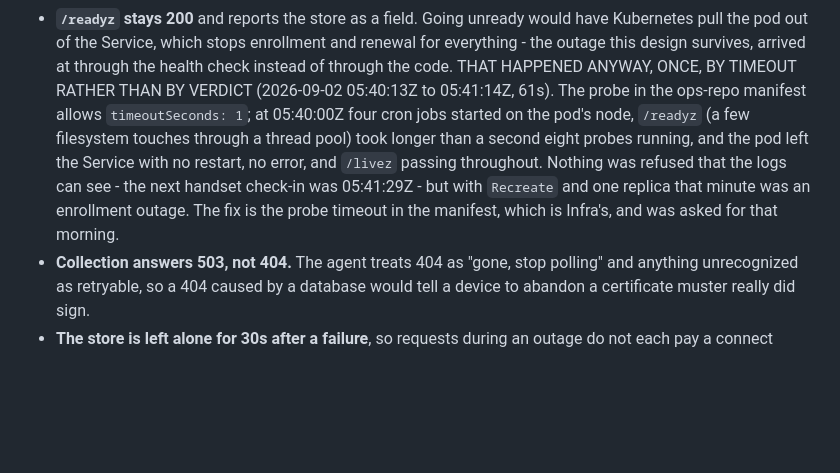
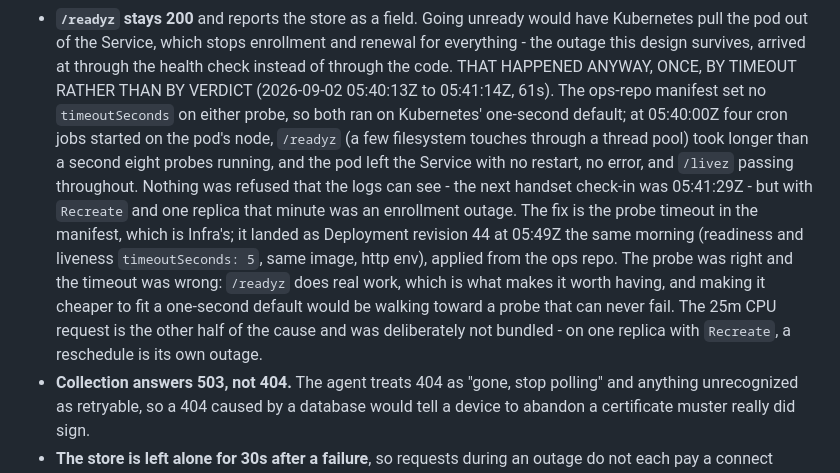
Before and after one commit to quadseven/muster, a Markdown page: docs/what-is-deployed.md, the part around the change. GitHub-like rendering; blank space fills up the shorter version.

Commit message:
Record that the probe timeout landed as revision 44 (#39)
* Record that the probe timeout landed as revision 44

Claude-Session: https://claude.ai/code/session_01UkWktkaYXZwdwzUvZQrN9q

* Probes ran on the 1s default, not an explicit 1; keep the probe, fix the timeout

Claude-Session: https://claude.ai/code/session_01UkWktkaYXZwdwzUvZQrN9q

```diff
--- a/docs/what-is-deployed.md
+++ b/docs/what-is-deployed.md
@@ -342,15 +342,21 @@ So, concretely, while Postgres is away:
   renewal for everything - the outage this design survives, arrived at through
   the health check instead of through the code.
   THAT HAPPENED ANYWAY, ONCE, BY TIMEOUT RATHER THAN BY VERDICT (2026-09-02
-  05:40:13Z to 05:41:14Z, 61s). The probe in the ops-repo manifest allows
-  `timeoutSeconds: 1`; at 05:40:00Z four cron jobs started on the pod's node,
+  05:40:13Z to 05:41:14Z, 61s). The ops-repo manifest set no `timeoutSeconds`
+  on either probe, so both ran on Kubernetes' one-second default; at 05:40:00Z four cron jobs started on the pod's node,
   `/readyz` (a few filesystem touches through a thread pool) took longer than
   a second eight probes running, and the pod left the Service with no
   restart, no error, and `/livez` passing throughout. Nothing was refused
   that the logs can see - the next handset check-in was 05:41:29Z - but
   with `Recreate` and one replica that minute was an enrollment outage. The
-  fix is the probe timeout in the manifest, which is Infra's, and was asked
-  for that morning.
+  fix is the probe timeout in the manifest, which is Infra's; it landed as
+  Deployment revision 44 at 05:49Z the same morning (readiness and liveness
+  `timeoutSeconds: 5`, same image, http env), applied from the ops repo. The
+  probe was right and the timeout was wrong: `/readyz` does real work, which
+  is what makes it worth having, and making it cheaper to fit a one-second
+  default would be walking toward a probe that can never fail. The 25m CPU
+  request is the other half of the cause and was deliberately not bundled -
+  on one replica with `Recreate`, a reschedule is its own outage.
 - **Collection answers 503, not 404.** The agent treats 404 as "gone, stop
   polling" and anything unrecognized as retryable, so a 404 caused by a database
   would tell a device to abandon a certificate muster really did sign.
```
